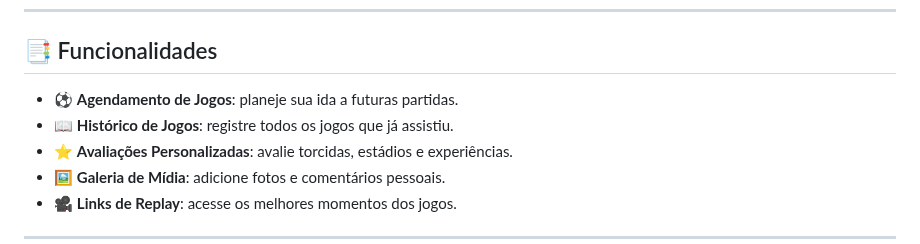
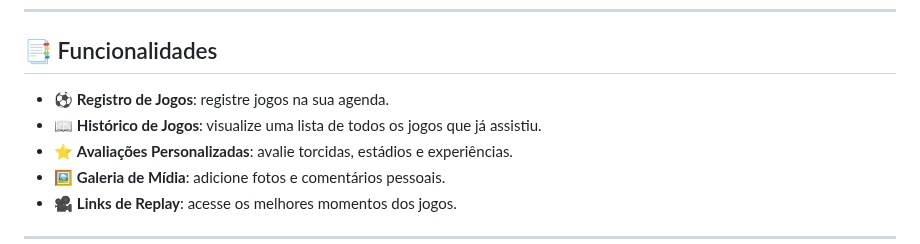
Before and after one commit to Amfgs/projeto-Only-Football-Fans, a Markdown page: README.md, the part around the change. GitHub-like rendering.

```diff
--- a/README.md
+++ b/README.md
@@ -7,8 +7,8 @@ Com ele, os usuários podem **registrar, organizar e reviver** os jogos que assi
 ---
 
 ## 📑 Funcionalidades
-- ⚽ **Agendamento de Jogos**: planeje sua ida a futuras partidas.
-- 📖 **Histórico de Jogos**: registre todos os jogos que já assistiu.
+- ⚽ **Registro de Jogos**: registre jogos na sua agenda.
+- 📖 **Histórico de Jogos**: visualize uma lista de todos os jogos que já assistiu.
 - ⭐ **Avaliações Personalizadas**: avalie torcidas, estádios e experiências.
 - 🖼️ **Galeria de Mídia**: adicione fotos e comentários pessoais.
 - 🎥 **Links de Replay**: acesse os melhores momentos dos jogos.
```
